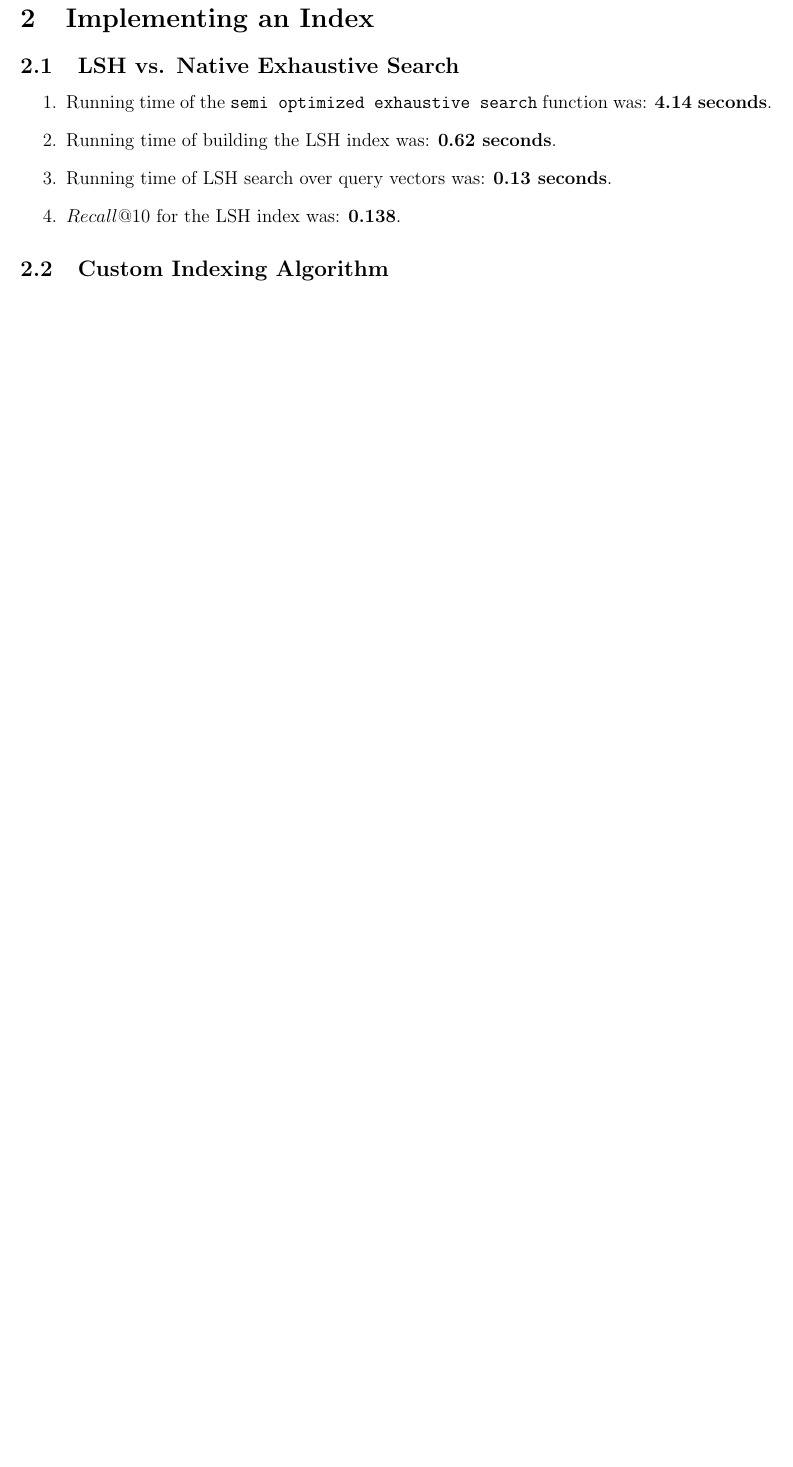
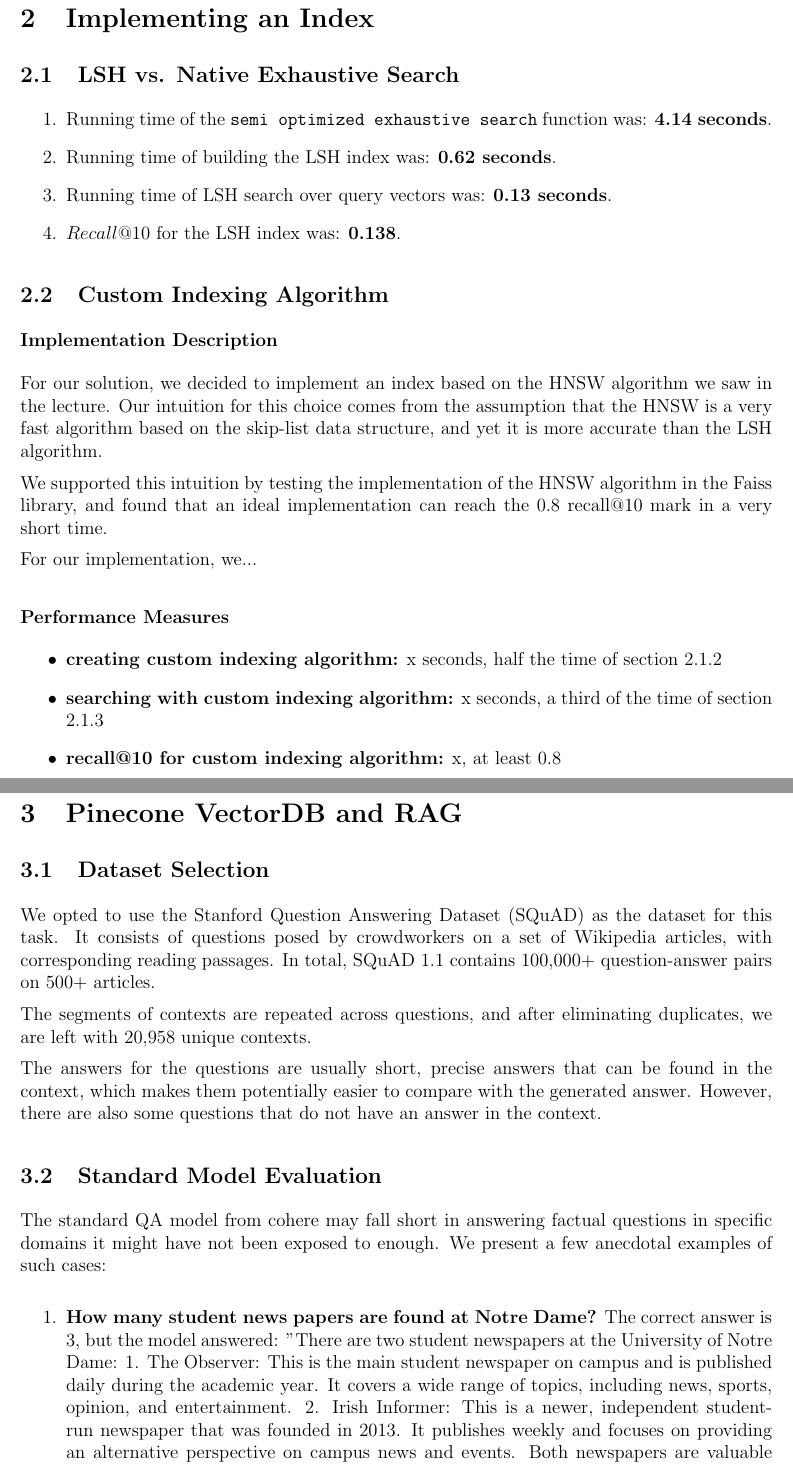
Before and after one commit to NaomiDerel/Vector_Search_Lab, a LaTeX document (report/report.tex): part of page 4 of 4 before the commit and two parts of pages 4 and 5 of 5 after it, the two joined at a grey line, cut so that both start at the same text, the shorter picture padded with empty space. Compiled offline with pdfLaTeX.

Commit message:
report parts 3.1, 3.2

```diff
--- a/report/report.tex
+++ b/report/report.tex
@@ -89,5 +108,43 @@ With permission from the course staff, we kept our answers for the original ques
 
 \subsection{Custom Indexing Algorithm}
 
+\subsubsection*{Implementation Description}
+
+For our solution, we decided to implement an index based on the HNSW algorithm we saw in the lecture.
+Our intuition for this choice comes from the assumption that the HNSW is a very fast algorithm based on the skip-list data structure, and yet it is more accurate than the LSH algorithm.
+
+We supported this intuition by testing the implementation of the HNSW algorithm in the Faiss library, and found that an ideal implementation can reach the 0.8 recall@10 mark in a very short time.
+
+For our implementation, we...
+
+\subsubsection*{Performance Measures}
+
+\begin{itemize}
+    \item \textbf{creating custom indexing algorithm:} x seconds, half the time of section 2.1.2
+    \item \textbf{searching with custom indexing algorithm:} x seconds, a third of the time of section 2.1.3
+    \item \textbf{recall@10 for custom indexing algorithm:} x, at least 0.8
+\end{itemize}
 
 
+
+\newpage
+
+\section{Pinecone VectorDB and RAG}
+
+\subsection{Dataset Selection}
+
+We opted to use the Stanford Question Answering Dataset (SQuAD) as the dataset for this task.
+It consists of questions posed by crowdworkers on a set of Wikipedia articles, with corresponding reading passages.
+In total, SQuAD 1.1 contains 100,000+ question-answer pairs on 500+ articles.
+
+The segments of contexts are repeated across questions, and after eliminating duplicates, we are left with 20,958 unique contexts.
+
+The answers for the questions are usually short, precise answers that can be found in the context, which makes them potentially easier to compare with the generated answer. However, there are also some questions that do not have an answer in the context.
+
+\subsection{Standard Model Evaluation}
+
+The standard QA model from cohere may fall short in answering factual questions in specific domains it might have not been exposed to enough. We present a few anecdotal examples of such cases:
+
+\begin{enumerate}
+    \item \textbf{How many student news papers are found at Notre Dame?}
+    The correct answer is 3, but the model answered: "There are two student newspapers at the University of Notre Dame: 1. The Observer: This is the main student newspaper on campus and is published daily during the academic year. It covers a wide range of topics, including news, sports, opinion, and entertainment. 2. Irish Informer: This is a newer, independent student-run newspaper that was founded in 2013. It publishes weekly and focuses on providing an alternative perspective on campus news and events. Both newspapers are valuable sources of information and showcase the diverse talents and interests of the student body at Notre Dame."
```
Also changed, not shown: report/report.pdf, report/report.tex (30 more changed lines), 1 other file.
